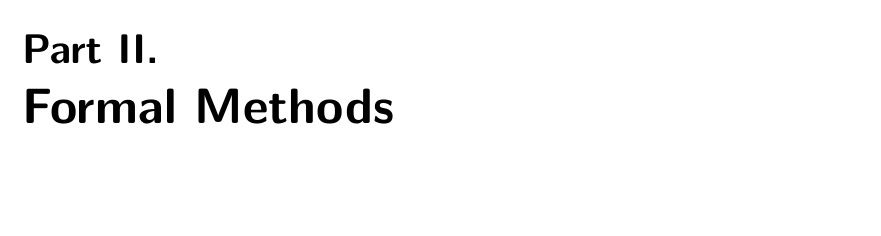
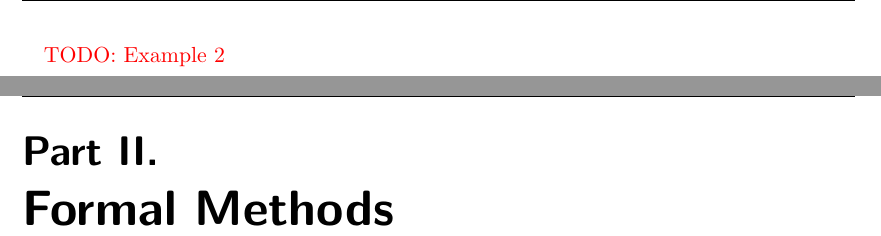
Before and after one commit to jcjgraf/ETH-Resources, a LaTeX document (main.tex, which reads 09_CaseStudies.tex): part of page 31 of 58 before the commit and two parts of pages 31 and 32 of 59 after it, the two joined at a grey line, cut at the place of the change, the shorter picture padded with empty space. Compiled offline with pdfLaTeX; a LaTeX package or settings file that is missing is left out.

Commit message:
FIX: add todo note

```diff
--- a/09_CaseStudies.tex
+++ b/09_CaseStudies.tex
@@ -419,3 +419,5 @@ calculate = eval . str2expr
                 \end{itemize}
         \end{itemize}
 \end{itemize}
+
+\todo{Example 2}
```
